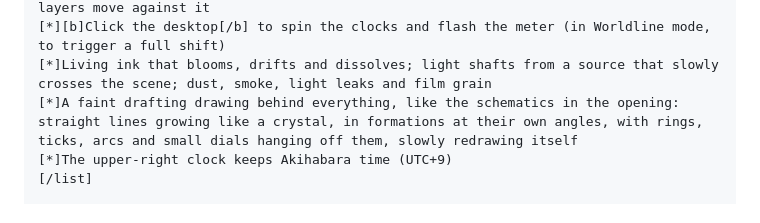
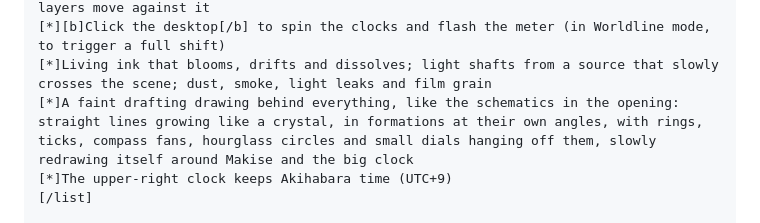
Before and after one commit to brucelsprouts/steinsgatewallpaper, a Markdown page: workshop/WORKSHOP.md, the part around the change. GitHub-like rendering.

```diff
--- a/workshop/WORKSHOP.md
+++ b/workshop/WORKSHOP.md
@@ -49,7 +49,7 @@ Every 20–60 minutes the worldline shifts: the picture tears into glitching sli
 [*][b]Cursor parallax:[/b] the deep clockwork drifts with your mouse while the nearer layers move against it
 [*][b]Click the desktop[/b] to spin the clocks and flash the meter (in Worldline mode, to trigger a full shift)
 [*]Living ink that blooms, drifts and dissolves; light shafts from a source that slowly crosses the scene; dust, smoke, light leaks and film grain
-[*]A faint drafting drawing behind everything, like the schematics in the opening: straight lines growing like a crystal, in formations at their own angles, with rings, ticks, arcs and small dials hanging off them, slowly redrawing itself
+[*]A faint drafting drawing behind everything, like the schematics in the opening: straight lines growing like a crystal, in formations at their own angles, with rings, ticks, compass fans, hourglass circles and small dials hanging off them, slowly redrawing itself around Makise and the big clock
 [*]The upper-right clock keeps Akihabara time (UTC+9)
 [/list]
 
```
Also changed, not shown: README.md (+19 -5 lines), 1 other file.
